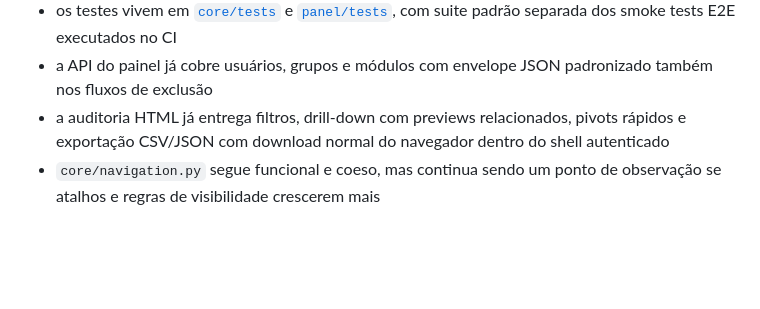
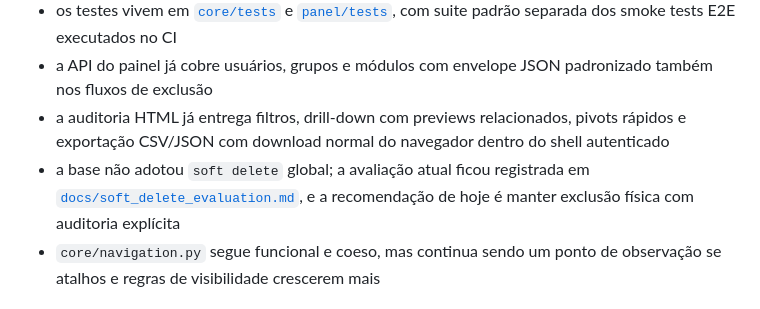
Before and after one commit to sidneiali/base_django, a Markdown page: README.md, the part around the change. Drawn GitHub-style; blank space fills up the shorter version.

Commit message:
docs(core): record soft delete evaluation

```diff
--- a/README.md
+++ b/README.md
@@ -645,6 +645,7 @@ Na API do painel, o projeto agora expõe recursos versionados para usuários, gr
 - os testes vivem em [`core/tests`](c:\Users\sidne\OneDrive\Desktop\base_django\core\tests) e [`panel/tests`](c:\Users\sidne\OneDrive\Desktop\base_django\panel\tests), com suite padrão separada dos smoke tests E2E executados no CI
 - a API do painel já cobre usuários, grupos e módulos com envelope JSON padronizado também nos fluxos de exclusão
 - a auditoria HTML já entrega filtros, drill-down com previews relacionados, pivots rápidos e exportação CSV/JSON com download normal do navegador dentro do shell autenticado
+- a base não adotou `soft delete` global; a avaliação atual ficou registrada em [`docs/soft_delete_evaluation.md`](c:\Users\sidne\OneDrive\Desktop\base_django\docs\soft_delete_evaluation.md), e a recomendação de hoje é manter exclusão física com auditoria explícita
 - `core/navigation.py` segue funcional e coeso, mas continua sendo um ponto de observação se atalhos e regras de visibilidade crescerem mais
 
 ## Próximos passos sugeridos
```
Also changed, not shown: docs/soft_delete_evaluation.md (added, +111 -0 lines).
